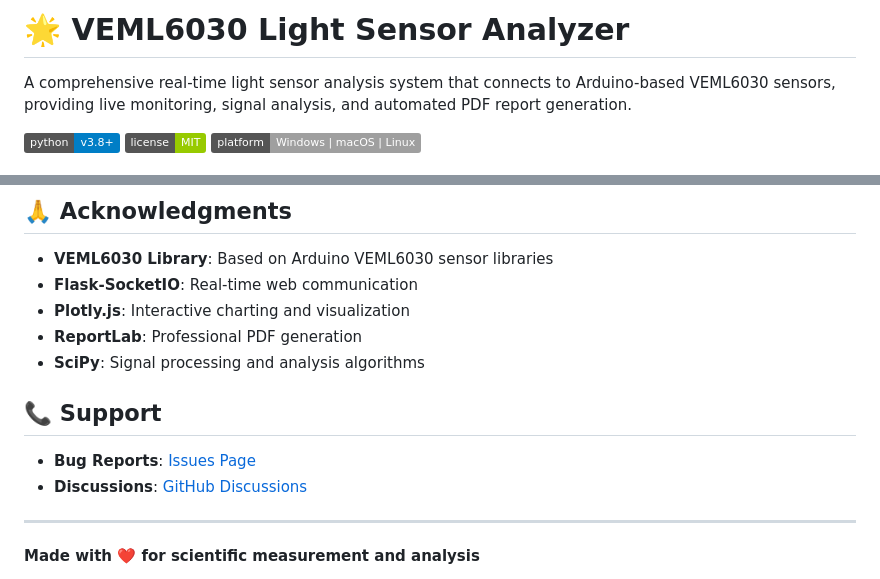
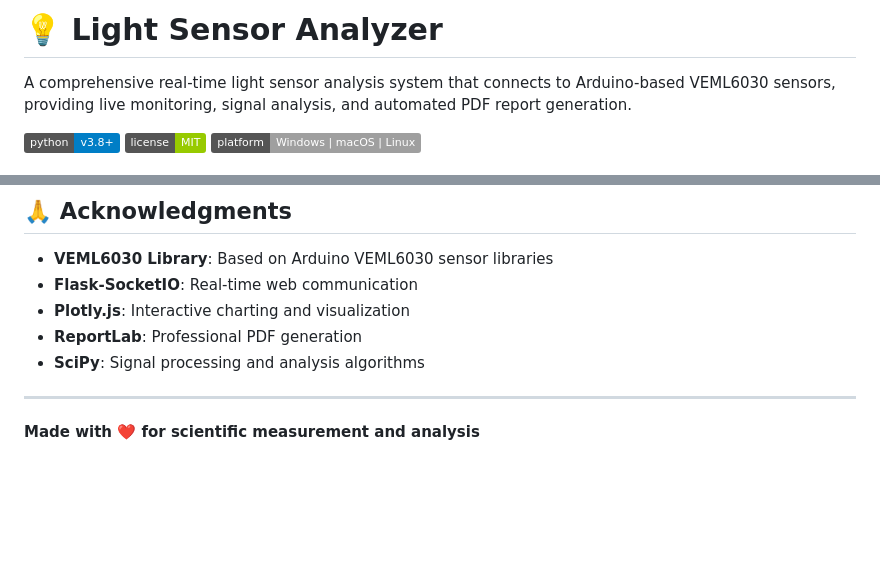
Before and after one commit to AminAlam/LightSensorAnalyzer, a Markdown page: README.md, 2 parts joined by grey strips. Drawn GitHub-style; badges without logos; blank space fills up the shorter version.

```diff
--- a/README.md
+++ b/README.md
@@ -1,4 +1,4 @@
-# 🌟 VEML6030 Light Sensor Analyzer
+# 💡 Light Sensor Analyzer
 
 A comprehensive real-time light sensor analysis system that connects to Arduino-based VEML6030 sensors, providing live monitoring, signal analysis, and automated PDF report generation.
 
@@ -253,11 +259,6 @@ This project is licensed under the MIT License - see the [LICENSE](LICENSE) file
 - **ReportLab**: Professional PDF generation
 - **SciPy**: Signal processing and analysis algorithms
 
-## 📞 Support
-
-- **Bug Reports**: [Issues Page](https://github.com/yourusername/veml6030-analyzer/issues)
-- **Discussions**: [GitHub Discussions](https://github.com/yourusername/veml6030-analyzer/discussions)
-
 ---
 
 **Made with ❤️ for scientific measurement and analysis**
```
Also changed, not shown: other parts of README.md (+6 -0 lines).
